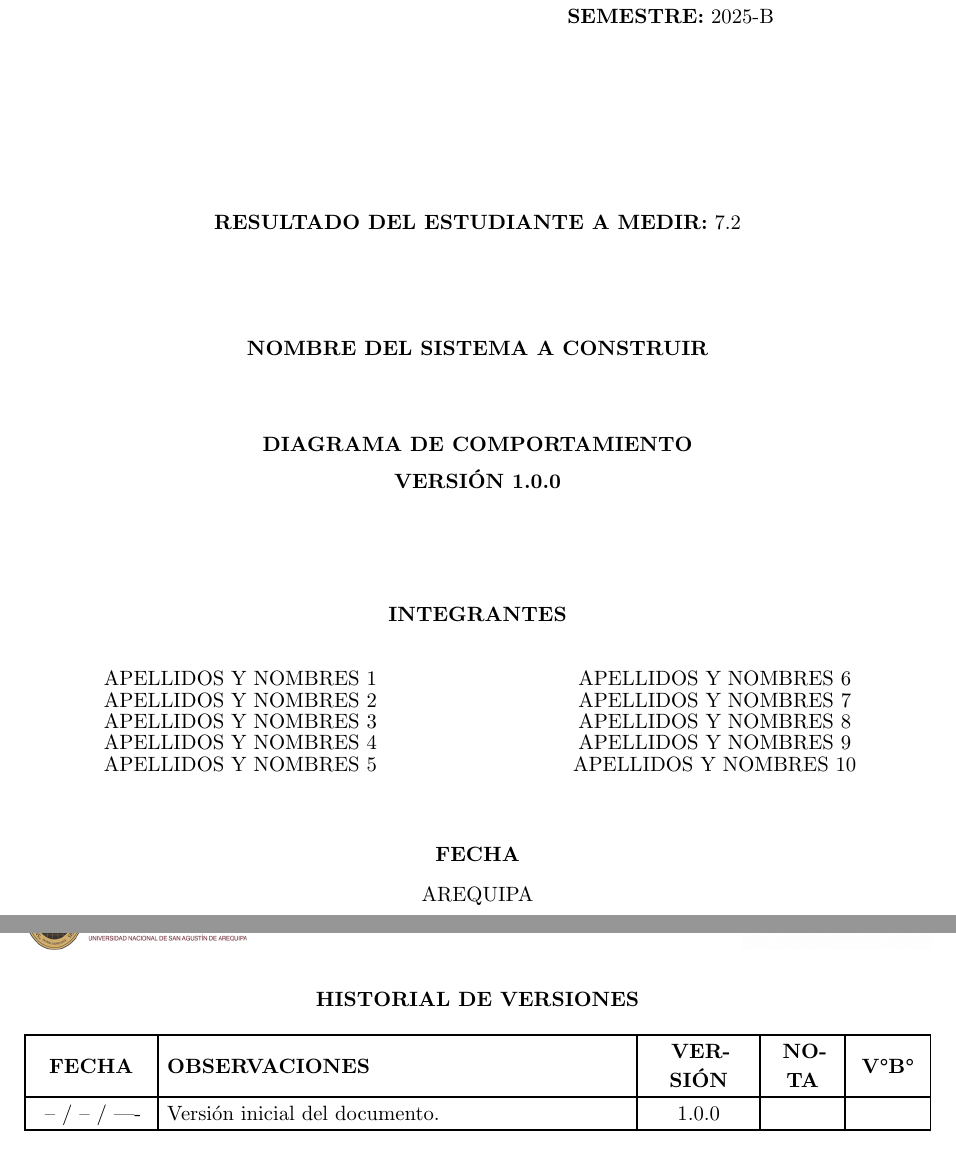
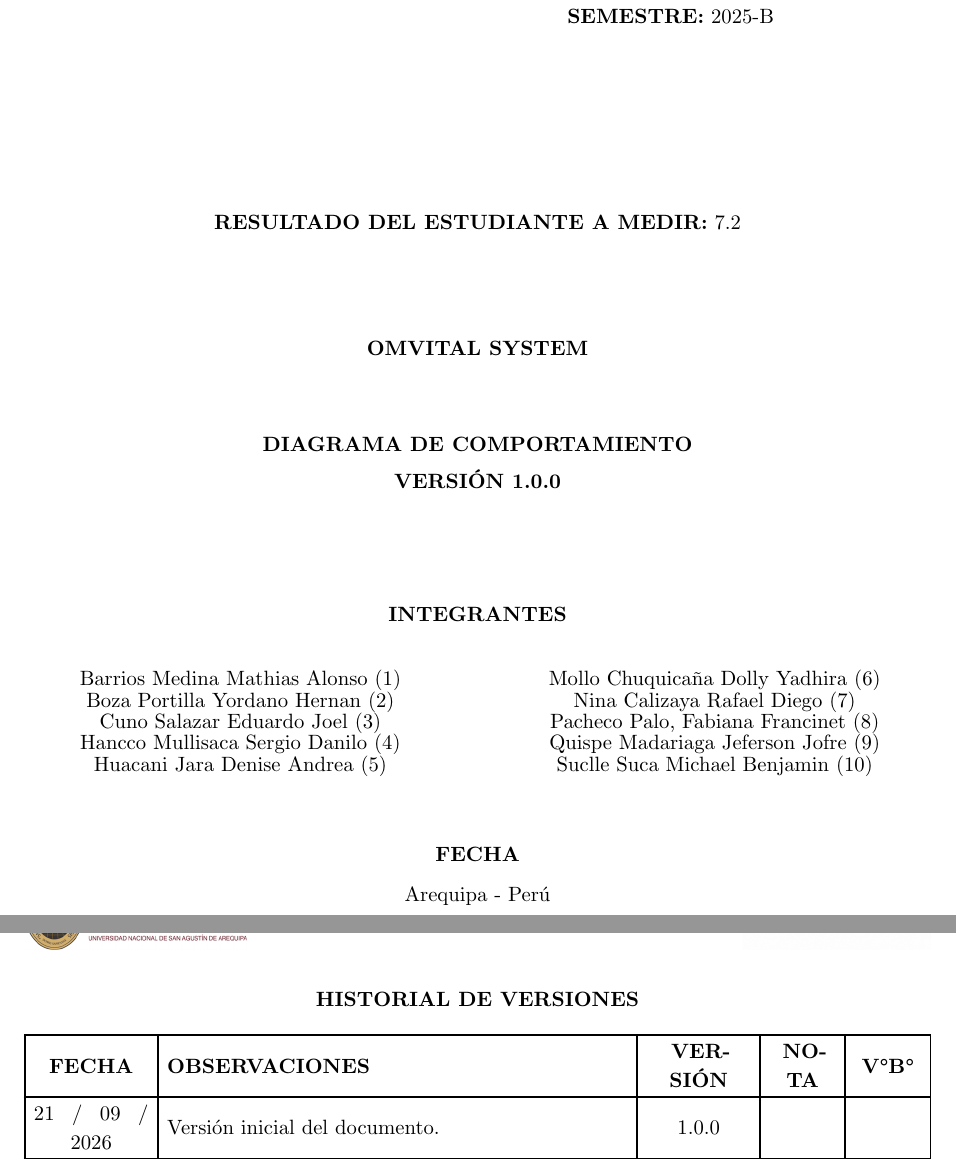
Before and after one commit to shanccom/Docs_Das, a Typst document (2_Plantilla_Diagrama_Comportamiento/main.typ, which reads 2_Plantilla_Diagrama_Comportamiento/config.typ, 2_Plantilla_Diagrama_Comportamiento/plantilla.typ, 2_Plantilla_Diagrama_Comportamiento/secciones/01-historial-versiones.typ): two parts of pages 1 and 2 of 7, joined at a grey line, cut so that both start at the same text. Compiled offline with Typst 0.15; a missing font is replaced by an installed copy or a similar font.

Commit message:
docs(): Plantilla_Comportamiento, Portada Actualizada

```diff
--- a/2_Plantilla_Diagrama_Comportamiento/config.typ
+++ b/2_Plantilla_Diagrama_Comportamiento/config.typ
@@ -10,20 +10,20 @@
 // Integrantes: la portada los reparte en 2 columnas (hasta 5 por columna).
 // Agrega o quita líneas; cada uno va en su propia línea.
 #let integrantes = (
-  "APELLIDOS Y NOMBRES 1",
-  "APELLIDOS Y NOMBRES 2",
-  "APELLIDOS Y NOMBRES 3",
-  "APELLIDOS Y NOMBRES 4",
-  "APELLIDOS Y NOMBRES 5",
-  "APELLIDOS Y NOMBRES 6",
-  "APELLIDOS Y NOMBRES 7",
-  "APELLIDOS Y NOMBRES 8",
-  "APELLIDOS Y NOMBRES 9",
-  "APELLIDOS Y NOMBRES 10",
+  "Barrios Medina Mathias Alonso (1)",
+  "Boza Portilla Yordano Hernan (2)",
+  "Cuno Salazar Eduardo Joel (3)",
+  "Hancco Mullisaca Sergio Danilo (4)",
+  "Huacani Jara Denise Andrea (5)",
+  "Mollo Chuquicaña Dolly Yadhira (6)",
+  "Nina Calizaya Rafael Diego (7)",
+  "Pacheco Palo, Fabiana Francinet (8)",
+  "Quispe Madariaga Jeferson Jofre (9)",
+  "Suclle Suca Michael Benjamin (10)",
 )
-#let docente = "Nombre Docente Apellido Nombre"
-#let lugar   = "AREQUIPA"
-#let fecha   = "14 - 07 - 2026"
+#let docente = "Mg. Percy Huertas Niquen"
+#let lugar   = "Arequipa - Perú"
+#let fecha   = "22 - 11 - 2026"
 // Para que la fecha sea la del día de compilación, usa:
 // #let fecha = datetime.today().display("[day] - [month] - [year]")
 
--- a/2_Plantilla_Diagrama_Comportamiento/plantilla.typ
+++ b/2_Plantilla_Diagrama_Comportamiento/plantilla.typ
@@ -127,7 +127,7 @@
         v(2cm)
 
         // Sistema
-        align(center, etiqueta("NOMBRE DEL SISTEMA A CONSTRUIR"))
+        align(center, etiqueta("OMVITAL SYSTEM"))
         v(0.7cm)
         v(0.6cm)
         align(center, text(weight: "bold", "DIAGRAMA DE COMPORTAMIENTO"))
--- a/2_Plantilla_Diagrama_Comportamiento/secciones/01-historial-versiones.typ
+++ b/2_Plantilla_Diagrama_Comportamiento/secciones/01-historial-versiones.typ
@@ -8,7 +8,7 @@
   table.header(
     [*FECHA*], [*OBSERVACIONES*], [*VERSIÓN*], [*NOTA*], [*V°B°*]
   ),
-  [-- / -- / ----], [Versión inicial del documento.], [1.0.0], [], [],
+  [21 / 09 / 2026], [Versión inicial del documento.], [1.0.0], [], [],
 )
 
 #pagebreak()
```
